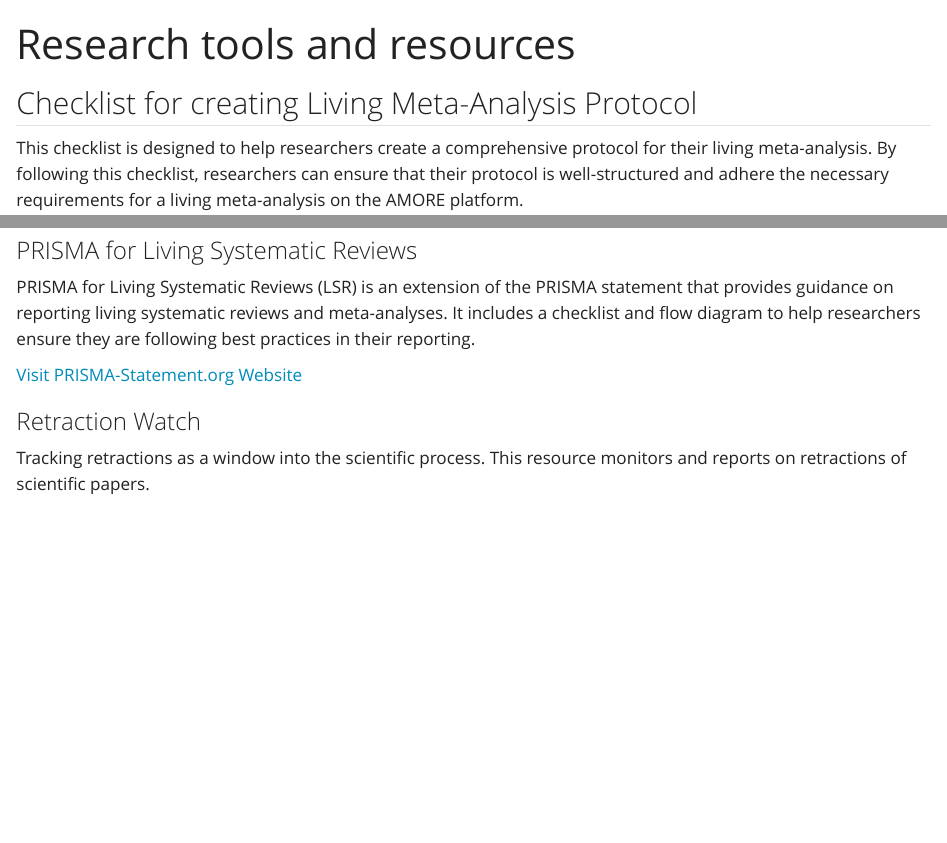
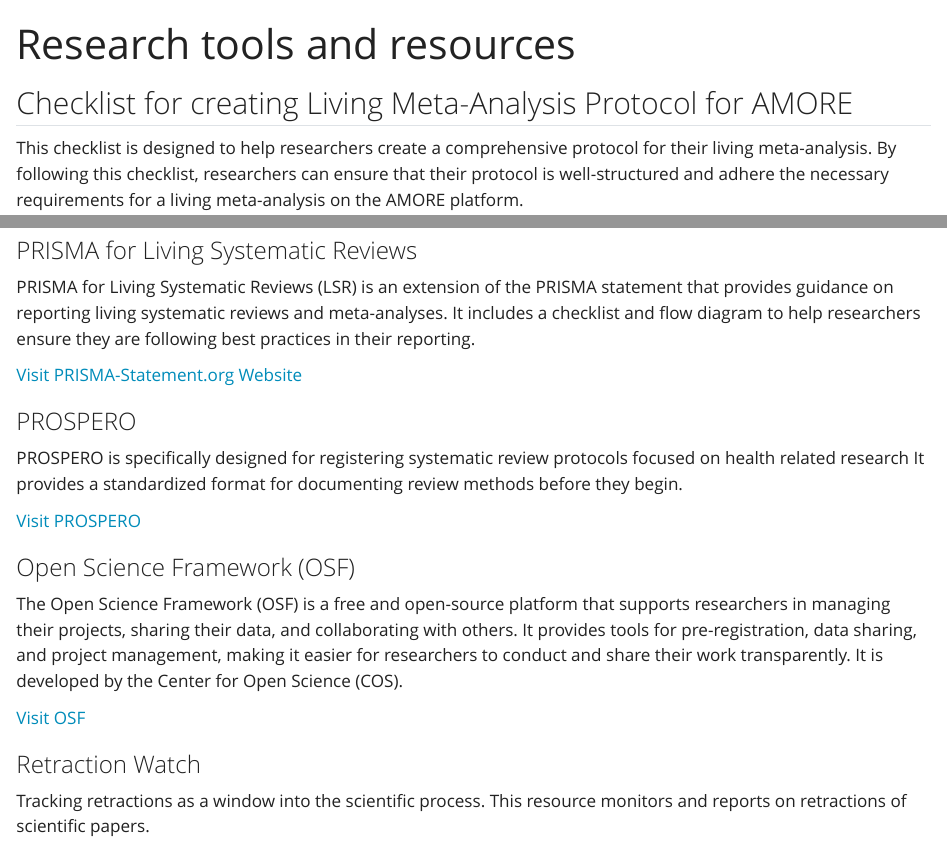
Before and after one commit to iaiversen/AMORE-webpage, a Quarto document (Resources.qmd): the page in a window 1100 px wide, from its top, and a second part further down, joined at a grey line. Rendered offline with R 4.5, knitr and Pandoc in place of Quarto, with nearby package versions.

Commit message:
Added PROSPERO and OSF to resource page

```diff
--- a/Resources.qmd
+++ b/Resources.qmd
@@ -11,7 +11,7 @@
 ::: {.title-space}
 :::
 
-## Checklist for creating Living Meta-Analysis Protocol
+## Checklist for creating Living Meta-Analysis Protocol for AMORE
 
 This checklist is designed to help researchers create a comprehensive protocol for their living meta-analysis. By following this checklist, researchers can ensure that their protocol is well-structured and adhere the necessary requirements for a living meta-analysis on the AMORE platform.
 
@@ -26,6 +26,22 @@
 PRISMA for Living Systematic Reviews (LSR) is an extension of the PRISMA statement that provides guidance on reporting living systematic reviews and meta-analyses. It includes a checklist and flow diagram to help researchers ensure they are following best practices in their reporting.
 
 [Visit PRISMA-Statement.org Website](http://prisma-statement.org/Extensions/LivingSystematicReview){.resource-link target="_blank"}
+:::
+
+::: {.resource-item}
+### PROSPERO {#prospero}
+
+PROSPERO is specifically designed for registering systematic review protocols focused on health related research It provides a standardized format for documenting review methods before they begin.
+
+[Visit PROSPERO](https://www.crd.york.ac.uk/prospero/){.resource-link target="_blank"}
+:::
+
+::: {.resource-item}
+### Open Science Framework (OSF) {#osf}
+
+The Open Science Framework (OSF) is a free and open-source platform that supports researchers in managing their projects, sharing their data, and collaborating with others. It provides tools for pre-registration, data sharing, and project management, making it easier for researchers to conduct and share their work transparently. It is developed by the Center for Open Science (COS).
+
+[Visit OSF](https://osf.io/){.resource-link target="_blank"}
 :::
 
 ::: {.resource-item}
```
